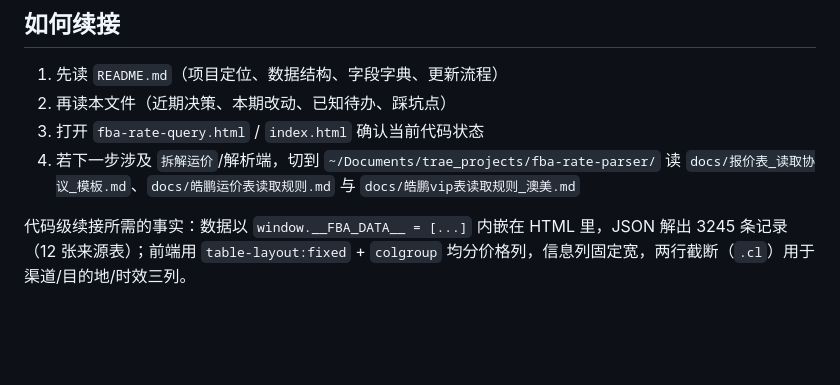
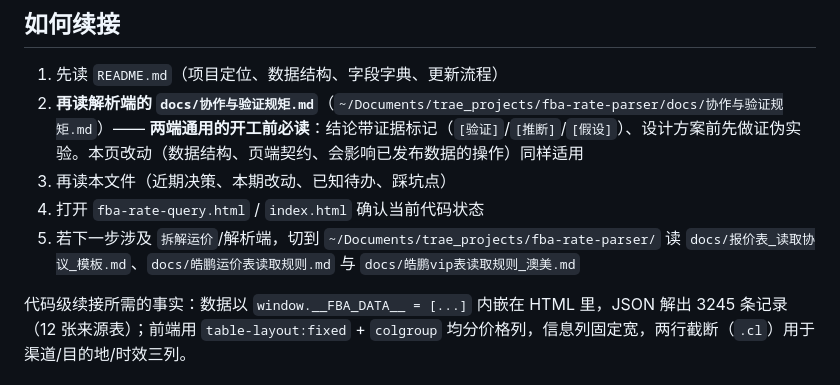
Before and after one commit to hiJoeLee/fba-rate-query, a Markdown page: docs/DECISION_LOG.md, the part around the change. Drawn GitHub-style; blank space fills up the shorter version.

Commit message:
docs(规矩): 接入两端通用的「协作与验证规矩」入口
在「如何续接」第 2 条指向解析端 docs/协作与验证规矩.md（两端通用的开工前必读）：
证据标记（[验证]/[推断]/[假设]）+ 证伪实验（动手前先试图推翻自己的方案）。
本仓库改动（数据结构、页端契约、影响已发布数据的操作）同样适用。

```diff
--- a/docs/DECISION_LOG.md
+++ b/docs/DECISION_LOG.md
@@ -7,9 +7,10 @@
 ## 如何续接
 
 1. 先读 `README.md`（项目定位、数据结构、字段字典、更新流程）
-2. 再读本文件（近期决策、本期改动、已知待办、踩坑点）
-3. 打开 `fba-rate-query.html` / `index.html` 确认当前代码状态
-4. 若下一步涉及 `拆解运价`/解析端，切到 `~/Documents/trae_projects/fba-rate-parser/` 读 `docs/报价表_读取协议_模板.md`、`docs/皓鹏运价表读取规则.md` 与 `docs/皓鹏vip表读取规则_澳美.md`
+2. **再读解析端的 `docs/协作与验证规矩.md`**（`~/Documents/trae_projects/fba-rate-parser/docs/协作与验证规矩.md`）—— **两端通用的开工前必读**：结论带证据标记（`[验证]`/`[推断]`/`[假设]`）、设计方案前先做证伪实验。本页改动（数据结构、页端契约、会影响已发布数据的操作）同样适用
+3. 再读本文件（近期决策、本期改动、已知待办、踩坑点）
+4. 打开 `fba-rate-query.html` / `index.html` 确认当前代码状态
+5. 若下一步涉及 `拆解运价`/解析端，切到 `~/Documents/trae_projects/fba-rate-parser/` 读 `docs/报价表_读取协议_模板.md`、`docs/皓鹏运价表读取规则.md` 与 `docs/皓鹏vip表读取规则_澳美.md`
 
 代码级续接所需的事实：数据以 `window.__FBA_DATA__ = [...]` 内嵌在 HTML 里，JSON 解出 3245 条记录（12 张来源表）；前端用 `table-layout:fixed` + `colgroup` 均分价格列，信息列固定宽，两行截断（`.cl`）用于渠道/目的地/时效三列。
 
```
